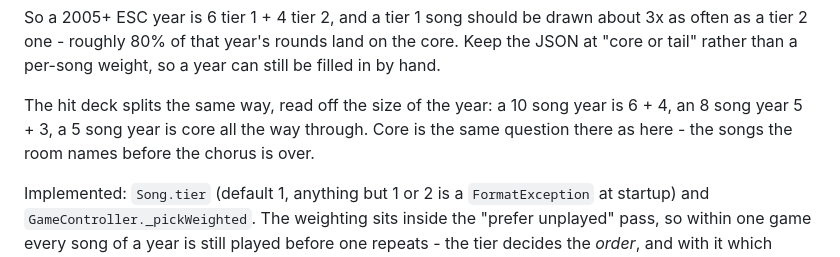
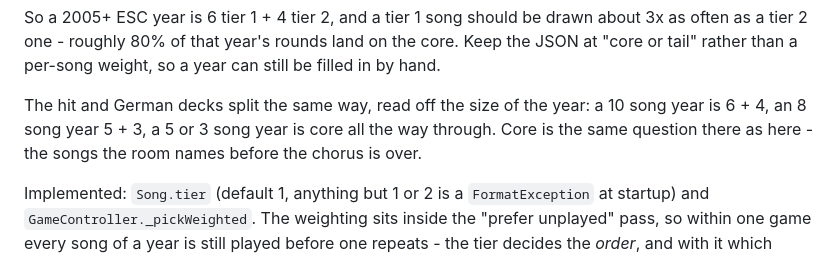
Before and after one commit to jkbhf/anno, a Markdown page: CLAUDE.md, the part around one of its changes. Rendered like a GitHub page.

```diff
--- a/CLAUDE.md
+++ b/CLAUDE.md
@@ -134,10 +209,10 @@ about 3x as often as a tier 2 one - roughly 80% of that year's rounds land on
 the core. Keep the JSON at "core or tail" rather than a per-song weight, so a
 year can still be filled in by hand.
 
-The hit deck splits the same way, read off the size of the year: a 10 song year
-is 6 + 4, an 8 song year 5 + 3, a 5 song year is core all the way through. Core
-is the same question there as here - the songs the room names before the chorus
-is over.
+The hit and German decks split the same way, read off the size of the year: a
+10 song year is 6 + 4, an 8 song year 5 + 3, a 5 or 3 song year is core all the
+way through. Core is the same question there as here - the songs the room names
+before the chorus is over.
 
 Implemented: `Song.tier` (default 1, anything but 1 or 2 is a `FormatException`
 at startup) and `GameController._pickWeighted`. The weighting sits inside the
```
Also changed, not shown: other parts of CLAUDE.md (+75 -0 lines).
